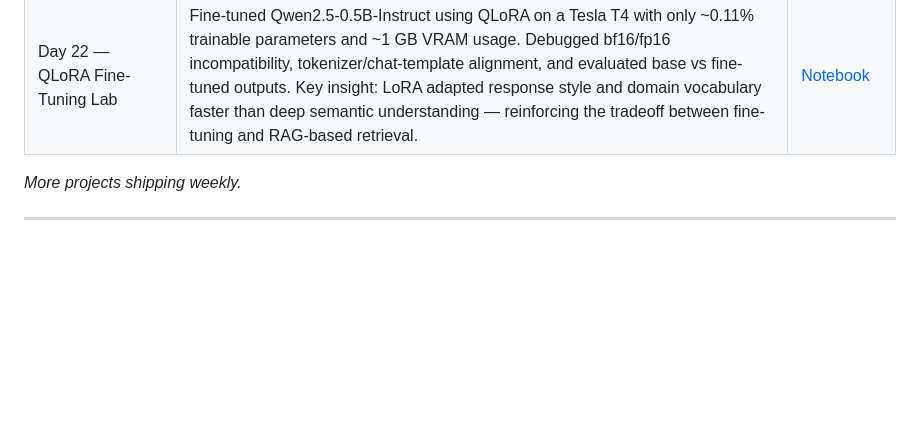
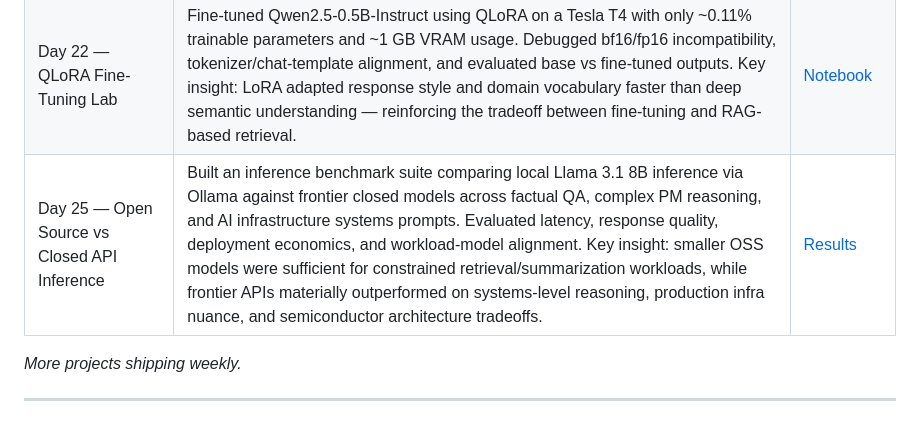
Before and after one commit to souvikkai/souvik-ai-pm-portfolio, a Markdown page: README.md, the part around the change. GitHub-like rendering; blank space fills up the shorter version.

Commit message:
Update README.md with p2 inference benchmark

```diff
--- a/README.md
+++ b/README.md
@@ -25,6 +25,7 @@ a 6-week intensive AI PM curriculum.
 | Day 17 — LLM-as-Judge Eval Pipeline | Haiku vs Llama 3.1 8B judged by Sonnet on faithfulness, relevance, specificity, utility. Llama 38x cheaper but fails faithfulness 60% of the time. | [day17-llm-judge-eval/](day17-llm-judge-eval/) |
 | Day 18 — RAG Observability & Reliability | Instrumented end-to-end RAG pipeline with Weights & Biases: tracked retrieval latency, rerank latency, token usage, generation cost, and LLM-as-judge quality metrics. Observability surfaced a critical ingestion failure where malformed PDF parsing corrupted retrieval quality despite healthy system latency. Retrieval dropped from ~6s → ~15ms after fixing preprocessing. Key production insight: alert on retrieval quality degradation first — generation metrics lag downstream failures. | [Results](https://github.com/souvikkai/rag-inference-optimizer-backend) |
 | Day 22 — QLoRA Fine-Tuning Lab | Fine-tuned Qwen2.5-0.5B-Instruct using QLoRA on a Tesla T4 with only ~0.11% trainable parameters and ~1 GB VRAM usage. Debugged bf16/fp16 incompatibility, tokenizer/chat-template alignment, and evaluated base vs fine-tuned outputs. Key insight: LoRA adapted response style and domain vocabulary faster than deep semantic understanding — reinforcing the tradeoff between fine-tuning and RAG-based retrieval. | [Notebook](day22-qlora-finetuning-lab/) |
+| Day 25 — Open Source vs Closed API Inference | Built an inference benchmark suite comparing local Llama 3.1 8B inference via Ollama against frontier closed models across factual QA, complex PM reasoning, and AI infrastructure systems prompts. Evaluated latency, response quality, deployment economics, and workload-model alignment. Key insight: smaller OSS models were sufficient for constrained retrieval/summarization workloads, while frontier APIs materially outperformed on systems-level reasoning, production infra nuance, and semiconductor architecture tradeoffs. | [Results](https://github.com/souvikkai/souvik-ai-pm-portfolio/tree/main/p2-inference-benchmark) |
 
 *More projects shipping weekly.*
 
```
